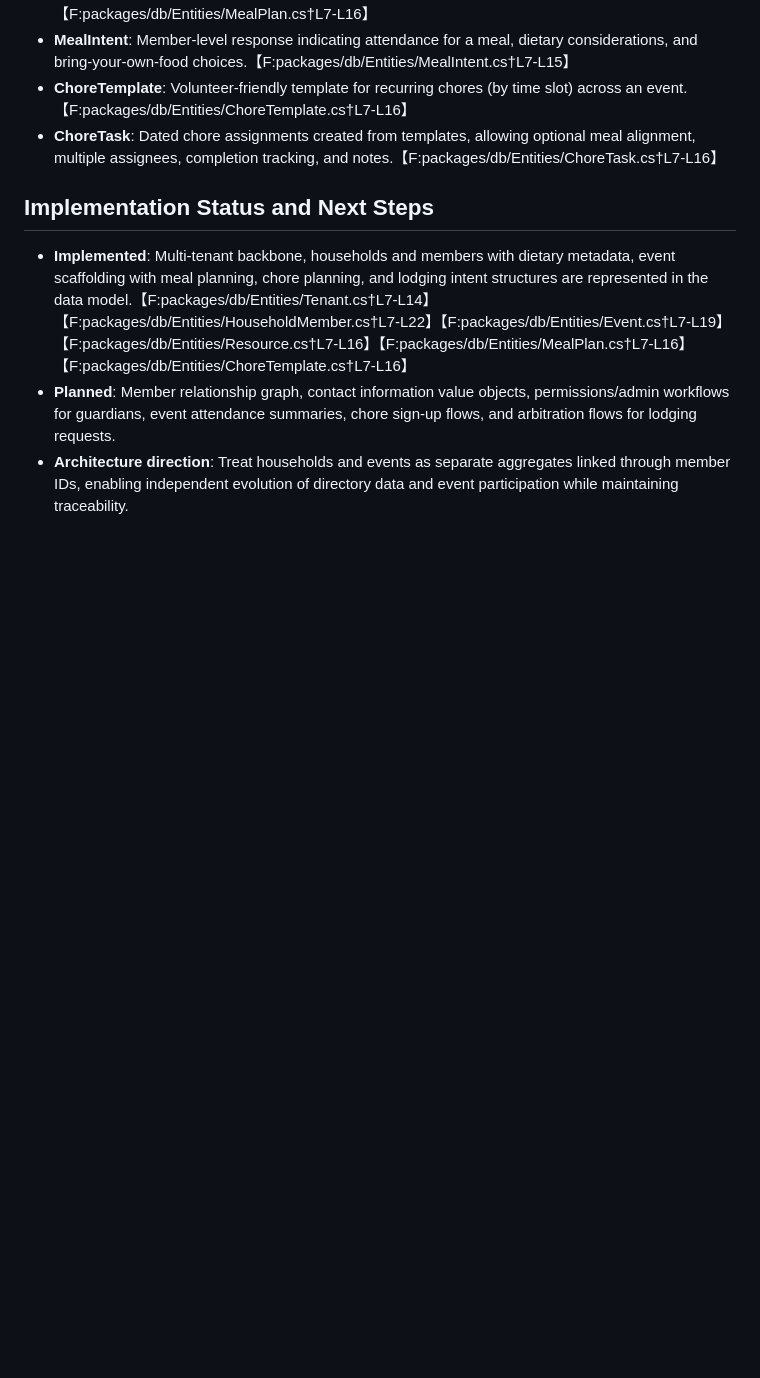
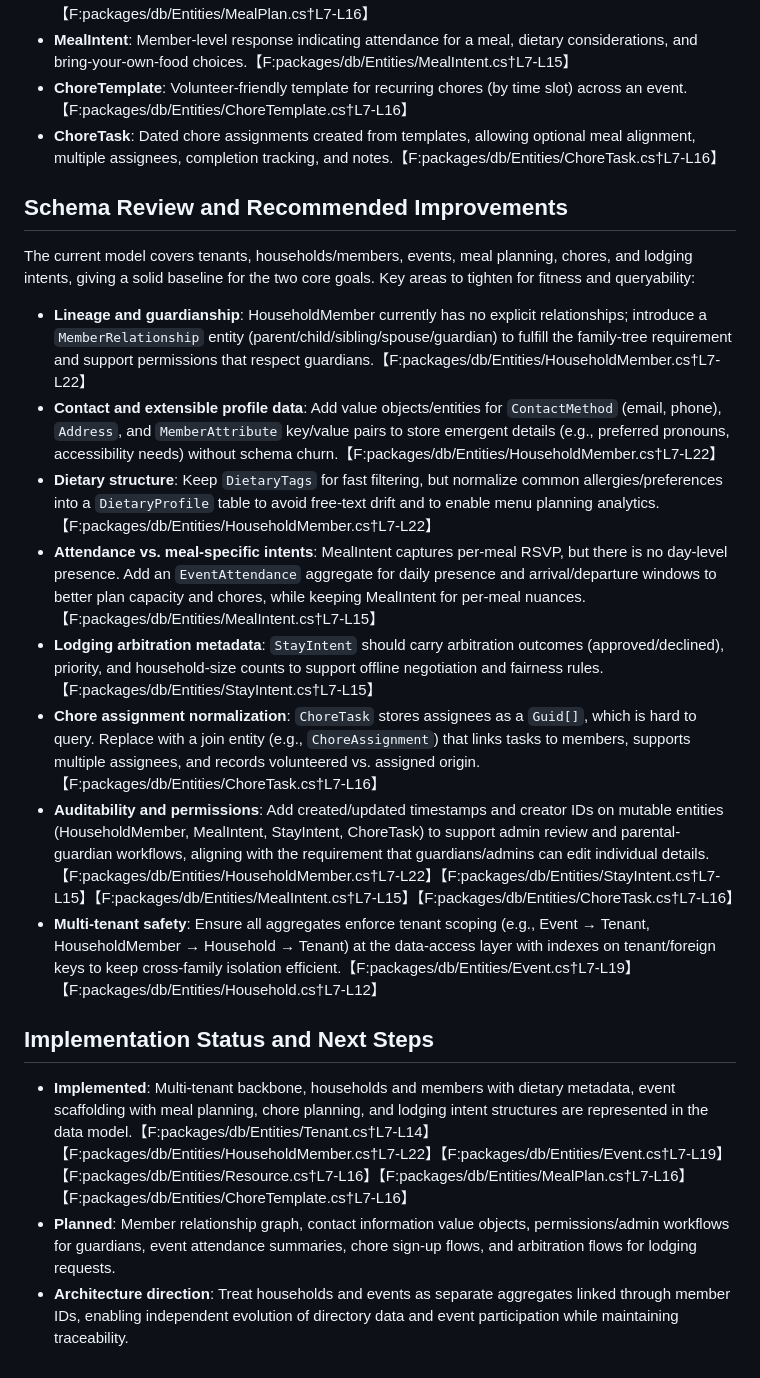
Before and after one commit to jayceslayn/gatherstead, a Markdown page: STRATEGY.md, the part around the change. GitHub-like rendering; blank space fills up the shorter version.

Commit message:
Refine strategy with schema review

```diff
--- a/STRATEGY.md
+++ b/STRATEGY.md
@@ -28,6 +28,18 @@ Gatherstead is organized around bounded contexts that align with the two core go
 - **ChoreTemplate**: Volunteer-friendly template for recurring chores (by time slot) across an event.【F:packages/db/Entities/ChoreTemplate.cs†L7-L16】
 - **ChoreTask**: Dated chore assignments created from templates, allowing optional meal alignment, multiple assignees, completion tracking, and notes.【F:packages/db/Entities/ChoreTask.cs†L7-L16】
 
+## Schema Review and Recommended Improvements
+The current model covers tenants, households/members, events, meal planning, chores, and lodging intents, giving a solid baseline for the two core goals. Key areas to tighten for fitness and queryability:
+
+- **Lineage and guardianship**: HouseholdMember currently has no explicit relationships; introduce a `MemberRelationship` entity (parent/child/sibling/spouse/guardian) to fulfill the family-tree requirement and support permissions that respect guardians.【F:packages/db/Entities/HouseholdMember.cs†L7-L22】
+- **Contact and extensible profile data**: Add value objects/entities for `ContactMethod` (email, phone), `Address`, and `MemberAttribute` key/value pairs to store emergent details (e.g., preferred pronouns, accessibility needs) without schema churn.【F:packages/db/Entities/HouseholdMember.cs†L7-L22】
+- **Dietary structure**: Keep `DietaryTags` for fast filtering, but normalize common allergies/preferences into a `DietaryProfile` table to avoid free-text drift and to enable menu planning analytics.【F:packages/db/Entities/HouseholdMember.cs†L7-L22】
+- **Attendance vs. meal-specific intents**: MealIntent captures per-meal RSVP, but there is no day-level presence. Add an `EventAttendance` aggregate for daily presence and arrival/departure windows to better plan capacity and chores, while keeping MealIntent for per-meal nuances.【F:packages/db/Entities/MealIntent.cs†L7-L15】
+- **Lodging arbitration metadata**: `StayIntent` should carry arbitration outcomes (approved/declined), priority, and household-size counts to support offline negotiation and fairness rules.【F:packages/db/Entities/StayIntent.cs†L7-L15】
+- **Chore assignment normalization**: `ChoreTask` stores assignees as a `Guid[]`, which is hard to query. Replace with a join entity (e.g., `ChoreAssignment`) that links tasks to members, supports multiple assignees, and records volunteered vs. assigned origin.【F:packages/db/Entities/ChoreTask.cs†L7-L16】
+- **Auditability and permissions**: Add created/updated timestamps and creator IDs on mutable entities (HouseholdMember, MealIntent, StayIntent, ChoreTask) to support admin review and parental-guardian workflows, aligning with the requirement that guardians/admins can edit individual details.【F:packages/db/Entities/HouseholdMember.cs†L7-L22】【F:packages/db/Entities/StayIntent.cs†L7-L15】【F:packages/db/Entities/MealIntent.cs†L7-L15】【F:packages/db/Entities/ChoreTask.cs†L7-L16】
+- **Multi-tenant safety**: Ensure all aggregates enforce tenant scoping (e.g., Event → Tenant, HouseholdMember → Household → Tenant) at the data-access layer with indexes on tenant/foreign keys to keep cross-family isolation efficient.【F:packages/db/Entities/Event.cs†L7-L19】【F:packages/db/Entities/Household.cs†L7-L12】
+
 ## Implementation Status and Next Steps
 - **Implemented**: Multi-tenant backbone, households and members with dietary metadata, event scaffolding with meal planning, chore planning, and lodging intent structures are represented in the data model.【F:packages/db/Entities/Tenant.cs†L7-L14】【F:packages/db/Entities/HouseholdMember.cs†L7-L22】【F:packages/db/Entities/Event.cs†L7-L19】【F:packages/db/Entities/Resource.cs†L7-L16】【F:packages/db/Entities/MealPlan.cs†L7-L16】【F:packages/db/Entities/ChoreTemplate.cs†L7-L16】
 - **Planned**: Member relationship graph, contact information value objects, permissions/admin workflows for guardians, event attendance summaries, chore sign-up flows, and arbitration flows for lodging requests.
```
